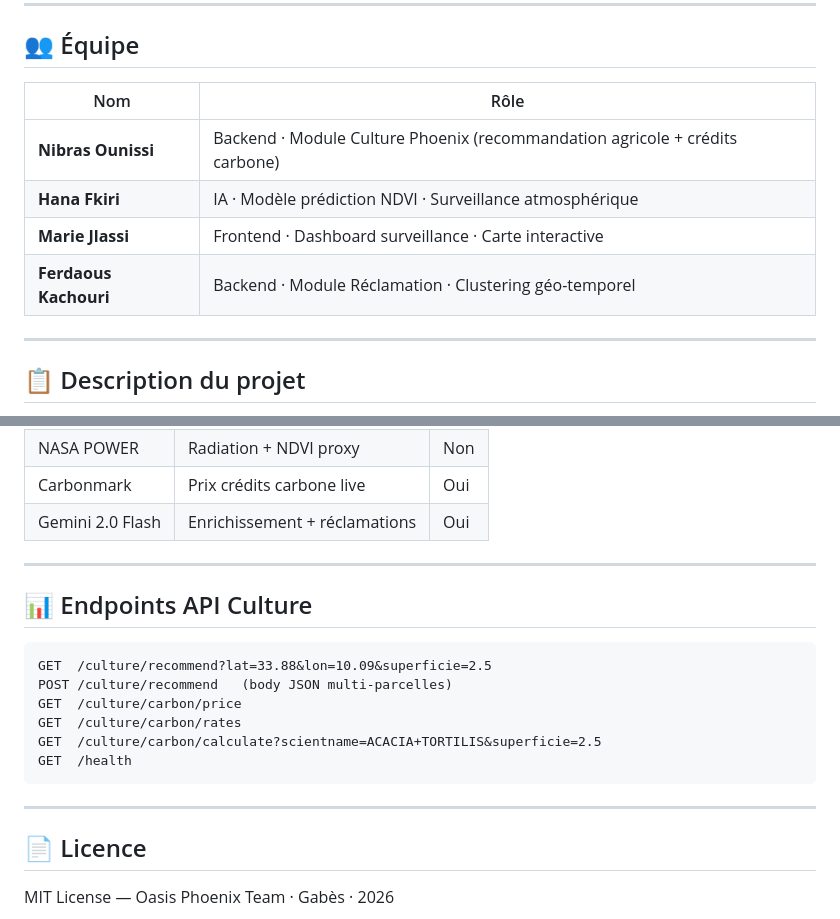
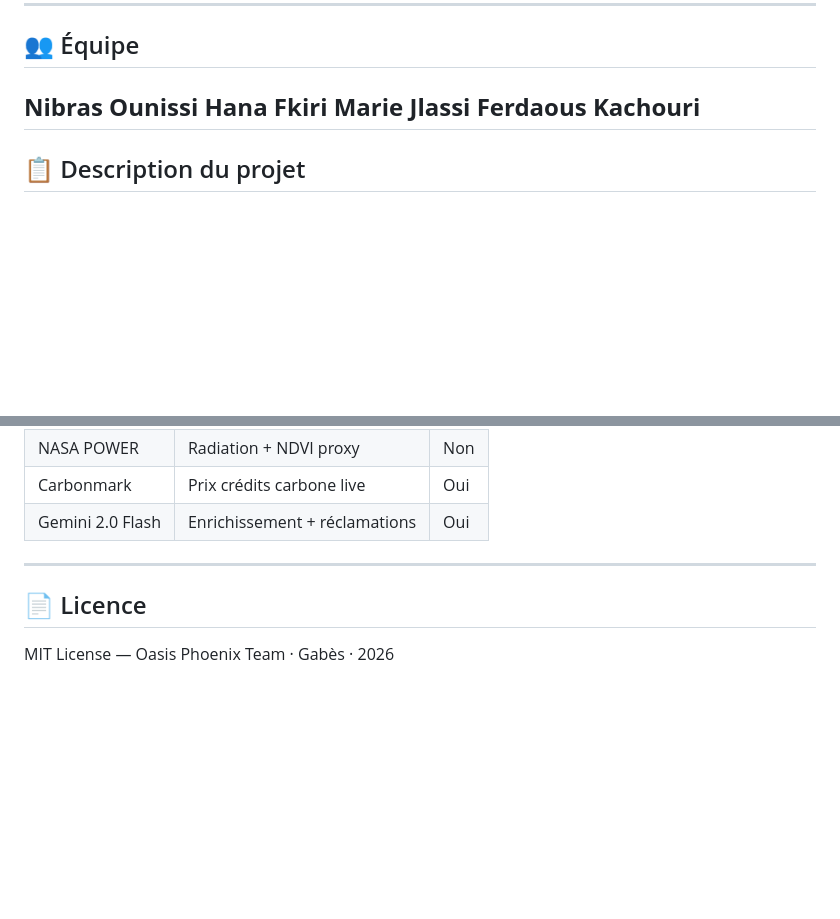
Before and after one commit to mariem-jls/oasis-phoenix, a Markdown page: README.md, 2 parts joined by grey strips. GitHub-like rendering; blank space fills up the shorter version.

Commit message:
Update README
Removed team roles and API endpoints from the README.

````diff
--- a/README.md
+++ b/README.md
@@ -21,13 +21,10 @@
 
 ## 👥 Équipe
 
-| Nom | Rôle |
-|---|---|
-| **Nibras Ounissi** | Backend · Module Culture Phoenix (recommandation agricole + crédits carbone) |
-| **Hana Fkiri** | IA · Modèle prédiction NDVI · Surveillance atmosphérique |
-| **Marie Jlassi** | Frontend · Dashboard surveillance · Carte interactive |
-| **Ferdaous Kachouri** | Backend · Module Réclamation · Clustering géo-temporel |
-
+ **Nibras Ounissi**
+ **Hana Fkiri**
+ **Marie Jlassi**
+ **Ferdaous Kachouri**
 ---
 
 ## 📋 Description du projet
@@ -219,19 +216,6 @@ Générés sur Google Colab depuis le dataset FAO ECOCROP (1 694 espèces, data
 
 ---
 
-## 📊 Endpoints API Culture
-
-```
-GET  /culture/recommend?lat=33.88&lon=10.09&superficie=2.5
-POST /culture/recommend   (body JSON multi-parcelles)
-GET  /culture/carbon/price
-GET  /culture/carbon/rates
-GET  /culture/carbon/calculate?scientname=ACACIA+TORTILIS&superficie=2.5
-GET  /health
-```
-
----
-
 ## 📄 Licence
 
 MIT License — Oasis Phoenix Team · Gabès · 2026
````
